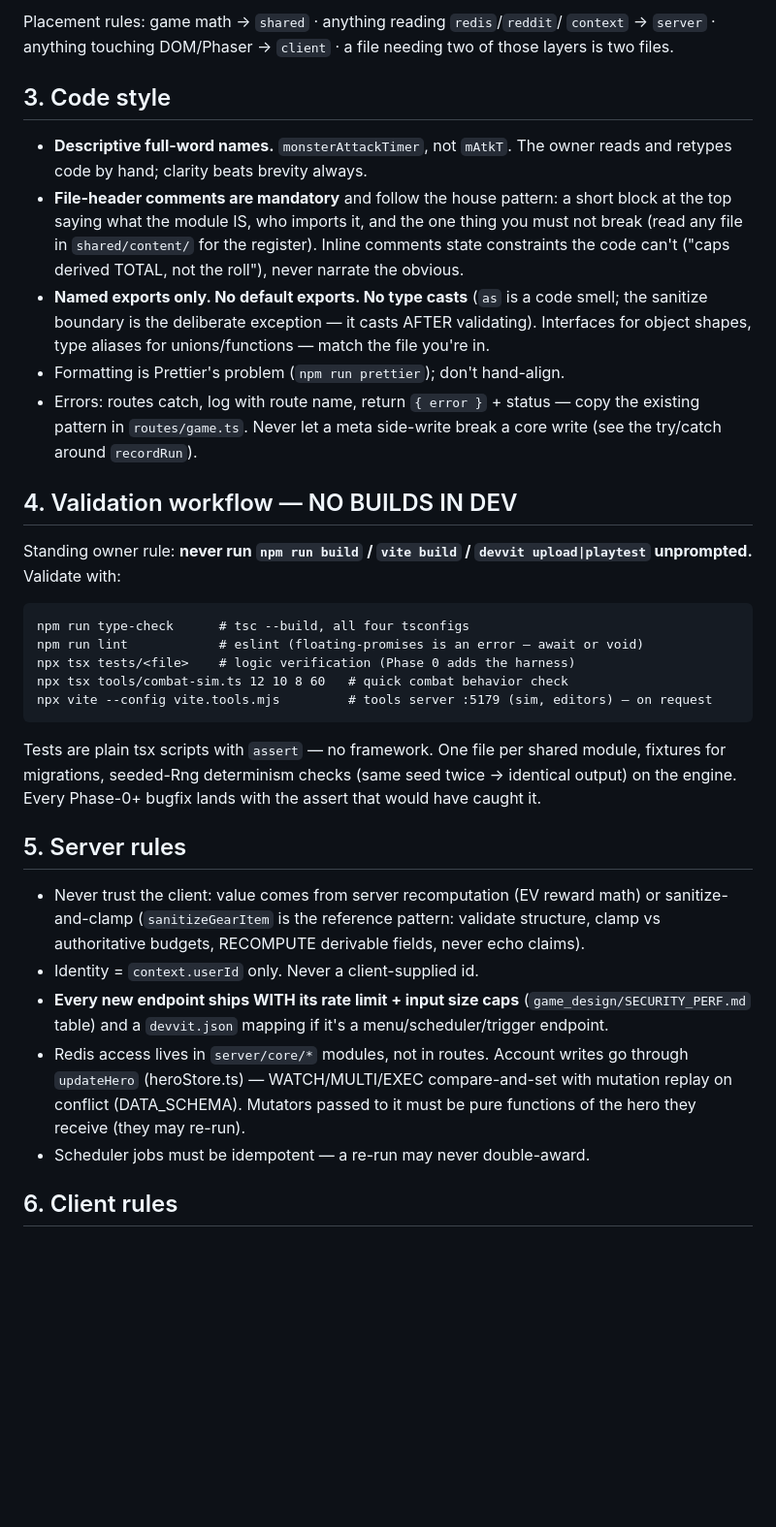
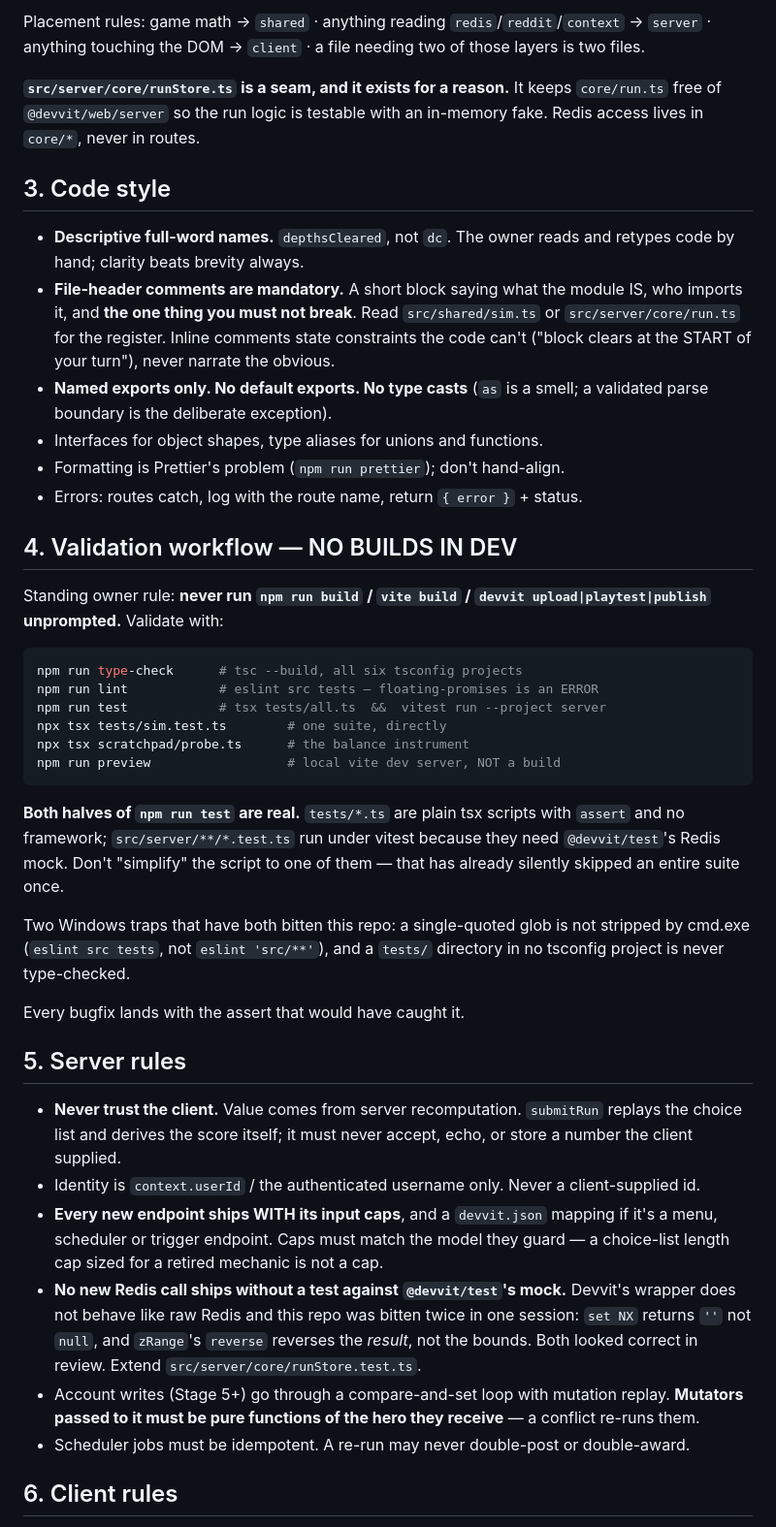
Before and after one commit to jerekrie20/delveDeck, a Markdown page: CODING_BIBLE.md, the part around one of its changes. Shown at 97% size. GitHub-like rendering; blank space fills up the shorter version.

````diff
--- a/CODING_BIBLE.md
+++ b/CODING_BIBLE.md
@@ -79,61 +82,71 @@ infinite-delve/
 ```
 
-Placement rules: game math → `shared` · anything reading `redis`/`reddit`/
-`context` → `server` · anything touching DOM/Phaser → `client` · a file
-needing two of those layers is two files.
+Placement rules: game math → `shared` · anything reading `redis`/`reddit`/`context`
+→ `server` · anything touching the DOM → `client` · a file needing two of those
+layers is two files.
+
+**`src/server/core/runStore.ts` is a seam, and it exists for a reason.** It keeps
+`core/run.ts` free of `@devvit/web/server` so the run logic is testable with an
+in-memory fake. Redis access lives in `core/*`, never in routes.
 
 ## 3. Code style
 
-- **Descriptive full-word names.** `monsterAttackTimer`, not `mAtkT`.
-  The owner reads and retypes code by hand; clarity beats brevity always.
-- **File-header comments are mandatory** and follow the house pattern: a
-  short block at the top saying what the module IS, who imports it, and
-  the one thing you must not break (read any file in `shared/content/` for
-  the register). Inline comments state constraints the code can't
-  ("caps derived TOTAL, not the roll"), never narrate the obvious.
-- **Named exports only. No default exports. No type casts** (`as` is a
-  code smell; the sanitize boundary is the deliberate exception — it casts
-  AFTER validating). Interfaces for object shapes, type aliases for
-  unions/functions — match the file you're in.
+- **Descriptive full-word names.** `depthsCleared`, not `dc`. The owner reads and
+  retypes code by hand; clarity beats brevity always.
+- **File-header comments are mandatory.** A short block saying what the module IS,
+  who imports it, and **the one thing you must not break**. Read `src/shared/sim.ts`
+  or `src/server/core/run.ts` for the register. Inline comments state constraints the
+  code can't ("block clears at the START of your turn"), never narrate the obvious.
+- **Named exports only. No default exports. No type casts** (`as` is a smell; a
+  validated parse boundary is the deliberate exception).
+- Interfaces for object shapes, type aliases for unions and functions.
 - Formatting is Prettier's problem (`npm run prettier`); don't hand-align.
-- Errors: routes catch, log with route name, return `{ error }` + status —
-  copy the existing pattern in `routes/game.ts`. Never let a meta
-  side-write break a core write (see the try/catch around `recordRun`).
+- Errors: routes catch, log with the route name, return `{ error }` + status.
 
 ## 4. Validation workflow — NO BUILDS IN DEV
 
 Standing owner rule: **never run `npm run build` / `vite build` / `devvit
-upload|playtest` unprompted.** Validate with:
+upload|playtest|publish` unprompted.** Validate with:
 
-```
-npm run type-check      # tsc --build, all four tsconfigs
-npm run lint            # eslint (floating-promises is an error — await or void)
-npx tsx tests/<file>    # logic verification (Phase 0 adds the harness)
-npx tsx tools/combat-sim.ts 12 10 8 60   # quick combat behavior check
-npx vite --config vite.tools.mjs         # tools server :5179 (sim, editors) — on request
+```bash
+npm run type-check      # tsc --build, all six tsconfig projects
+npm run lint            # eslint src tests — floating-promises is an ERROR
+npm run test            # tsx tests/all.ts  &&  vitest run --project server
+npx tsx tests/sim.test.ts        # one suite, directly
+npx tsx scratchpad/probe.ts      # the balance instrument
+npm run preview                  # local vite dev server, NOT a build
 ```
 
-Tests are plain tsx scripts with `assert` — no framework. One file per
-shared module, fixtures for migrations, seeded-Rng determinism checks
-(same seed twice → identical output) on the engine. Every Phase-0+ bugfix
-lands with the assert that would have caught it.
+**Both halves of `npm run test` are real.** `tests/*.ts` are plain tsx scripts with
+`assert` and no framework; `src/server/**/*.test.ts` run under vitest because they
+need `@devvit/test`'s Redis mock. Don't "simplify" the script to one of them — that
+has already silently skipped an entire suite once.
+
+Two Windows traps that have both bitten this repo: a single-quoted glob is not
+stripped by cmd.exe (`eslint src tests`, not `eslint 'src/**'`), and a `tests/`
+directory in no tsconfig project is never type-checked.
+
+Every bugfix lands with the assert that would have caught it.
 
 ## 5. Server rules
 
-- Never trust the client: value comes from server recomputation (EV reward
-  math) or sanitize-and-clamp (`sanitizeGearItem` is the reference
-  pattern: validate structure, clamp vs authoritative budgets, RECOMPUTE
-  derivable fields, never echo claims).
-- Identity = `context.userId` only. Never a client-supplied id.
-- **Every new endpoint ships WITH its rate limit + input size caps**
-  (`game_design/SECURITY_PERF.md` table) and a `devvit.json` mapping if
-  it's a menu/scheduler/trigger endpoint.
-- Redis access lives in `server/core/*` modules, not in routes. Account
-  writes go through `updateHero` (heroStore.ts) — WATCH/MULTI/EXEC
-  compare-and-set with mutation replay on conflict (DATA_SCHEMA). Mutators
-  passed to it must be pure functions of the hero they receive (they may
-  re-run).
-- Scheduler jobs must be idempotent — a re-run may never double-award.
+- **Never trust the client.** Value comes from server recomputation. `submitRun`
+  replays the choice list and derives the score itself; it must never accept, echo,
+  or store a number the client supplied.
+- Identity is `context.userId` / the authenticated username only. Never a
+  client-supplied id.
+- **Every new endpoint ships WITH its input caps**, and a `devvit.json` mapping if
+  it's a menu, scheduler or trigger endpoint. Caps must match the model they guard —
+  a choice-list length cap sized for a retired mechanic is not a cap.
+- **No new Redis call ships without a test against `@devvit/test`'s mock.** Devvit's
+  wrapper does not behave like raw Redis and this repo was bitten twice in one
+  session: `set NX` returns `''` not `null`, and `zRange`'s `reverse` reverses the
+  *result*, not the bounds. Both looked correct in review. Extend
+  `src/server/core/runStore.test.ts`.
+- Account writes (Stage 5+) go through a compare-and-set loop with mutation replay.
+  **Mutators passed to it must be pure functions of the hero they receive** — a
+  conflict re-runs them.
+- Scheduler jobs must be idempotent. A re-run may never double-post or double-award.
 
 ## 6. Client rules
 
````
Also changed, not shown: other parts of CODING_BIBLE.md (+101 -96 lines).
